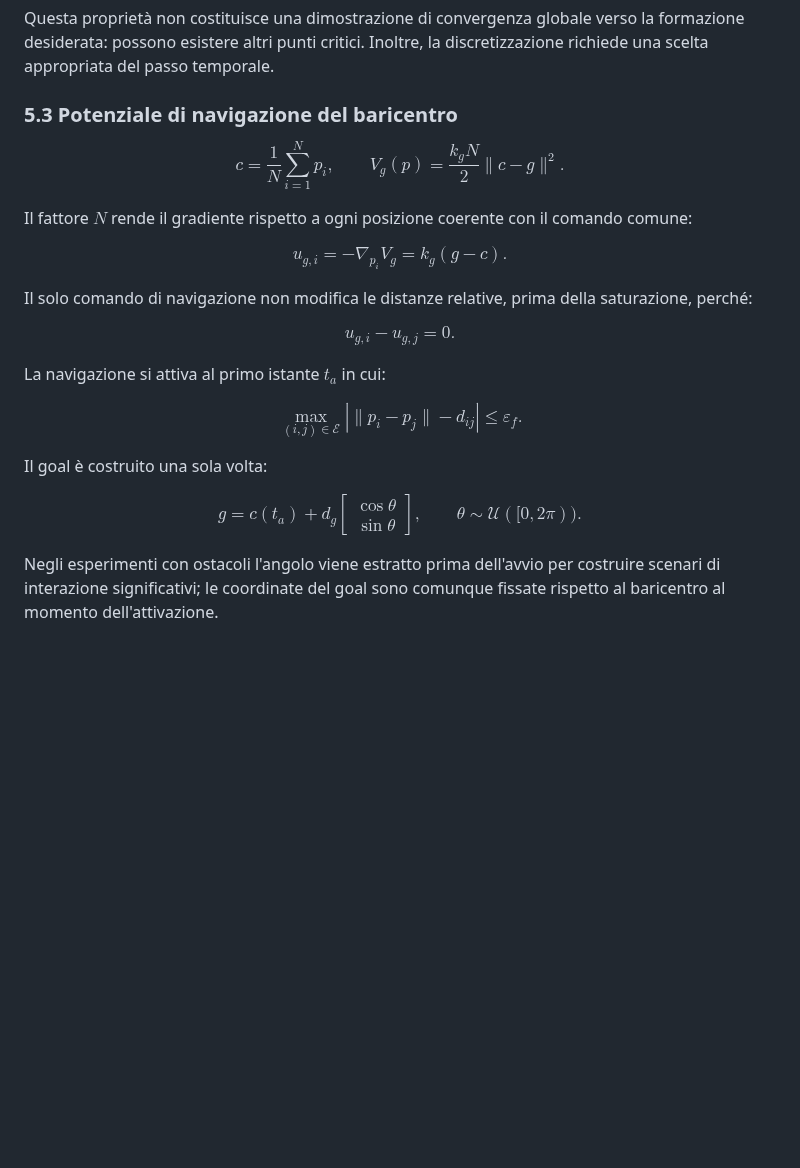
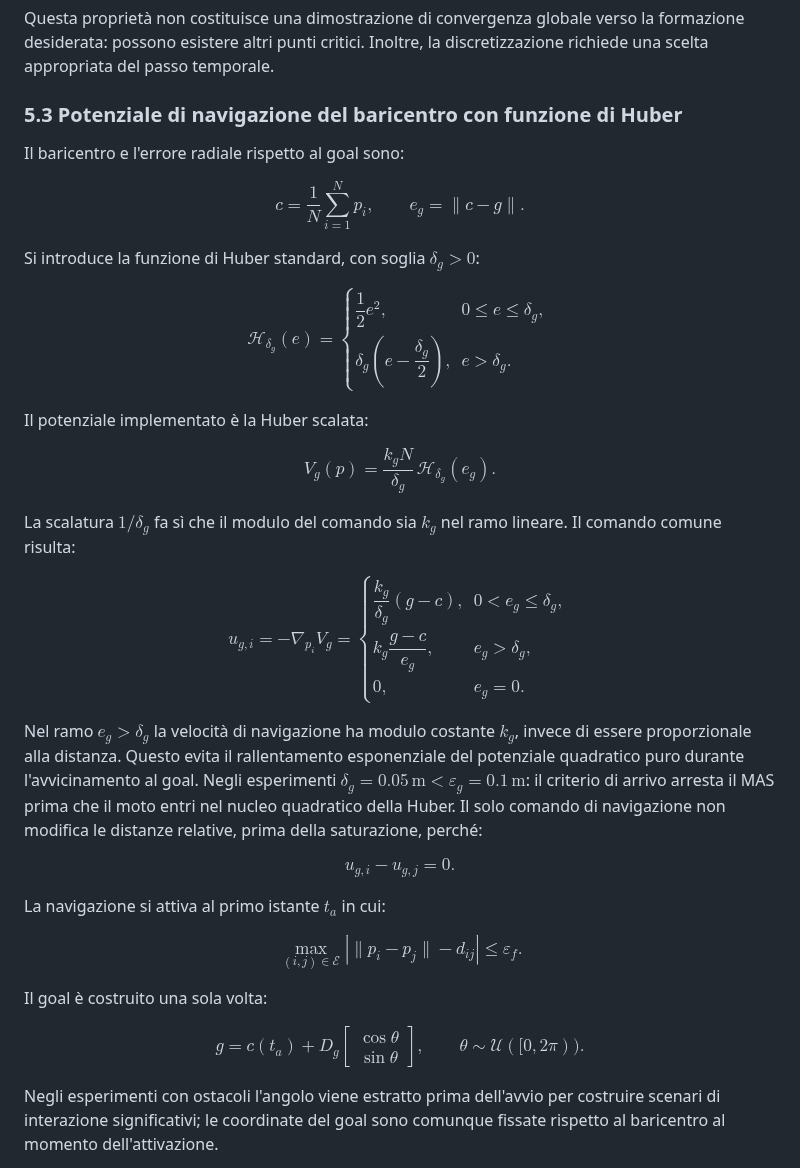
Before and after one commit to France020800/autonomous-agents-PW, a Markdown page: README.md, the part around one of its changes. Rendered like a GitHub page; blank space fills up the shorter version.

```diff
--- a/README.md
+++ b/README.md
@@ -296,20 +296,42 @@ $$
 
 Questa proprietà non costituisce una dimostrazione di convergenza globale verso la formazione desiderata: possono esistere altri punti critici. Inoltre, la discretizzazione richiede una scelta appropriata del passo temporale.
 
-### 5.3 Potenziale di navigazione del baricentro
+### 5.3 Potenziale di navigazione del baricentro con funzione di Huber
+
+Il baricentro e l'errore radiale rispetto al goal sono:
 
 $$
-c=\frac{1}{N}\sum_{i=1}^Np_i, \qquad
-V_g(p)=\frac{k_gN}{2}\lVert c-g\rVert^2.
+c=\frac{1}{N}\sum_{i=1}^Np_i, \qquad e_g=\lVert c-g\rVert.
 $$
 
-Il fattore $N$ rende il gradiente rispetto a ogni posizione coerente con il comando comune:
+Si introduce la funzione di Huber standard, con soglia $\delta_g>0$:
 
 $$
-u_{g,i}=-\nabla_{p_i}V_g=k_g(g-c).
+\mathcal H_{\delta_g}(e)=
+\begin{cases}
+\dfrac{1}{2}e^2, & 0\leq e\leq\delta_g,\\
+\delta_g\left(e-\dfrac{\delta_g}{2}\right), & e>\delta_g.
+\end{cases}
 $$
 
-Il solo comando di navigazione non modifica le distanze relative, prima della saturazione, perché:
+Il potenziale implementato è la Huber scalata:
+
+$$
+V_g(p)=\frac{k_gN}{\delta_g}\,\mathcal H_{\delta_g}(e_g).
+$$
+
+La scalatura $1/\delta_g$ fa sì che il modulo del comando sia $k_g$ nel ramo lineare. Il comando comune risulta:
+
+$$
+u_{g,i}=-\nabla_{p_i}V_g=
+\begin{cases}
+\dfrac{k_g}{\delta_g}(g-c), & 0<e_g\leq\delta_g,\\
+k_g\dfrac{g-c}{e_g}, & e_g>\delta_g,\\
+0, & e_g=0.
+\end{cases}
+$$
+
+Nel ramo $e_g>\delta_g$ la velocità di navigazione ha modulo costante $k_g$, invece di essere proporzionale alla distanza. Questo evita il rallentamento esponenziale del potenziale quadratico puro durante l'avvicinamento al goal. Negli esperimenti $\delta_g=0.05\,\mathrm{m}<\varepsilon_g=0.1\,\mathrm{m}$: il criterio di arrivo arresta il MAS prima che il moto entri nel nucleo quadratico della Huber. Il solo comando di navigazione non modifica le distanze relative, prima della saturazione, perché:
 
 $$
 u_{g,i}-u_{g,j}=0.
@@ -325,7 +347,7 @@ $$
 Il goal è costruito una sola volta:
 
 $$
-g=c(t_a)+d_g\begin{bmatrix}\cos\theta\\\sin\theta\end{bmatrix},
+g=c(t_a)+D_g\begin{bmatrix}\cos\theta\\\sin\theta\end{bmatrix},
 \qquad \theta\sim\mathcal U([0,2\pi)).
 $$
 
```
Also changed, not shown: other parts of README.md (+7 -6 lines), docs/results/dynamic_navigation_potentials.png, docs/results/dynamic_navigation_trajectories.png, docs/results/static_obstacles_potentials.png, docs/results/static_obstacles_trajectories.png, 5 other files.
